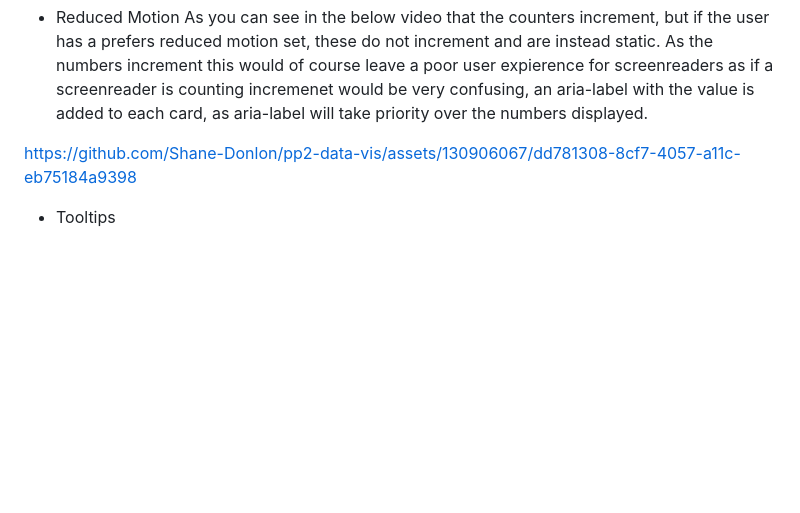
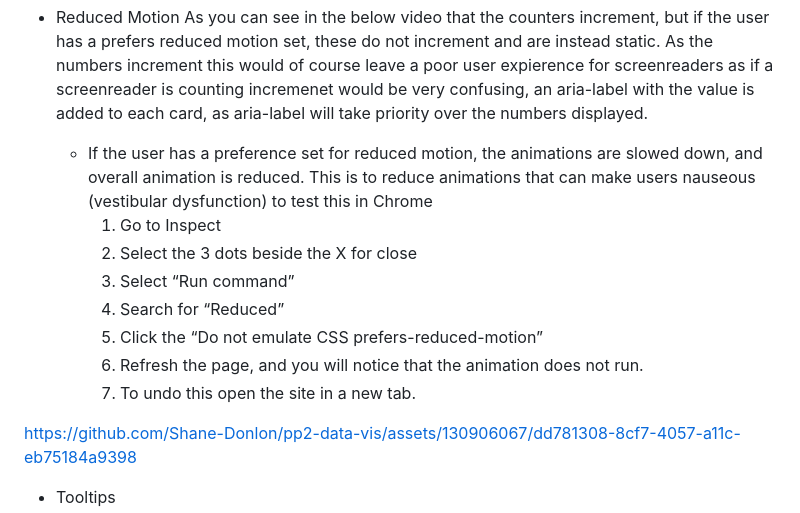
Before and after one commit to Shane-Donlon/pp2-data-vis, a Markdown page: README.md, the part around the change. GitHub-like rendering; blank space fills up the shorter version.

Commit message:
Readme update: reduced motion section

```diff
--- a/README.md
+++ b/README.md
@@ -53,6 +53,24 @@
 - Reduced Motion
   As you can see in the below video that the counters increment, but if the user has a prefers reduced motion set, these do not increment and are instead static.
   As the numbers increment this would of course leave a poor user expierence for screenreaders as if a screenreader is counting incremenet would be very confusing, an aria-label with the value is added to each card, as aria-label will take priority over the numbers displayed.
+  <ul>
+  <li>
+    If the user has a preference set for reduced motion, the animations are
+    slowed down, and overall animation is reduced. This is to reduce animations
+    that can make users nauseous (vestibular dysfunction) to test this in Chrome
+  </li>
+  <ol>
+    <li>Go to Inspect</li>
+    <li>Select the 3 dots beside the X for close</li>
+    <li>Select “Run command”</li>
+    <li>Search for “Reduced”</li>
+    <li>Click the “Do not emulate CSS prefers-reduced-motion”</li>
+    <li>
+      Refresh the page, and you will notice that the animation does not run.
+    </li>
+    <li>To undo this open the site in a new tab.</li>
+  </ol>
+
 
 https://github.com/Shane-Donlon/pp2-data-vis/assets/130906067/dd781308-8cf7-4057-a11c-eb75184a9398
 
```
